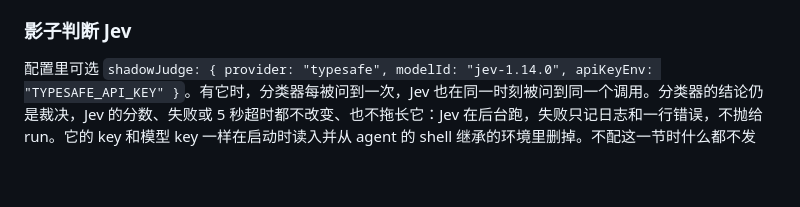
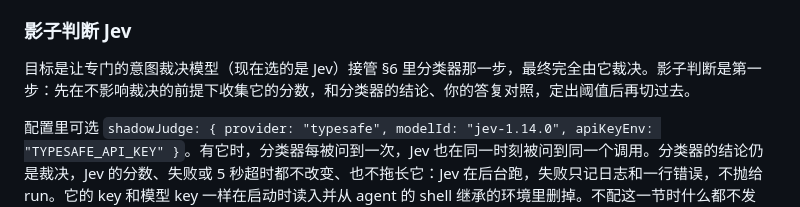
Before and after one commit to bubbleptr/aoa, a Markdown page: docs/design.md, the part around the change. GitHub-like rendering; blank space fills up the shorter version.

```diff
--- a/docs/design.md
+++ b/docs/design.md
@@ -315,6 +315,8 @@ C13 不保证「shell 读不到凭据」（§6）。模型的 API key 在 `serve
 
 ### 影子判断 Jev
 
+目标是让专门的意图裁决模型（现在选的是 Jev）接管 §6 里分类器那一步，最终完全由它裁决。影子判断是第一步：先在不影响裁决的前提下收集它的分数，和分类器的结论、你的答复对照，定出阈值后再切过去。
+
 配置里可选 `shadowJudge: { provider: "typesafe", modelId: "jev-1.14.0", apiKeyEnv: "TYPESAFE_API_KEY" }`。有它时，分类器每被问到一次，Jev 也在同一时刻被问到同一个调用。分类器的结论仍是裁决，Jev 的分数、失败或 5 秒超时都不改变、也不拖长它：Jev 在后台跑，失败只记日志和一行错误，不抛给 run。它的 key 和模型 key 一样在启动时读入并从 agent 的 shell 继承的环境里删掉。不配这一节时什么都不发生。
 
 送给 Jev 的 `state` 只有这次调用：工具名、参数、session 是否 tainted，参数里落在本任务 worktree 内的路径改写成相对路径。不带对话、transcript、记忆，也不带模型自己说的理由——这些正是注入的内容会去填的地方，和分类器守的是同一条规则（§6）。模型钉在 `jev-1.14.0`，以后按收集到的数据定阈值时不会换版本。问题只有一个：`safe_unattended`，`noul` 问「这次调用可以不问用户就运行吗」，返回的 `noul` 是「是」的概率。
```
Also changed, not shown: README.md (+2 -2 lines), docs/tool-call-dark.png, docs/tool-call-light.png, 1 other file.
